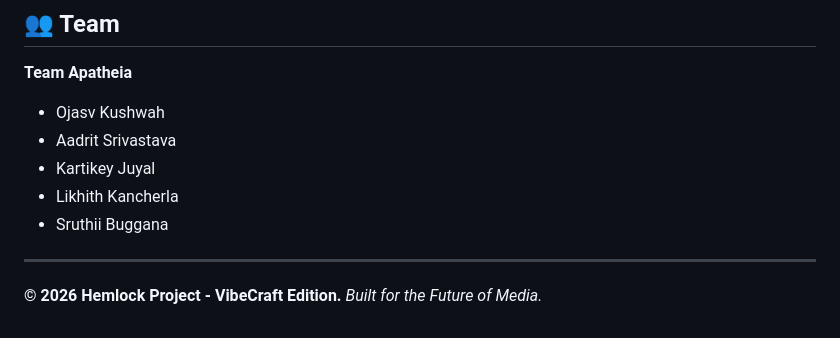
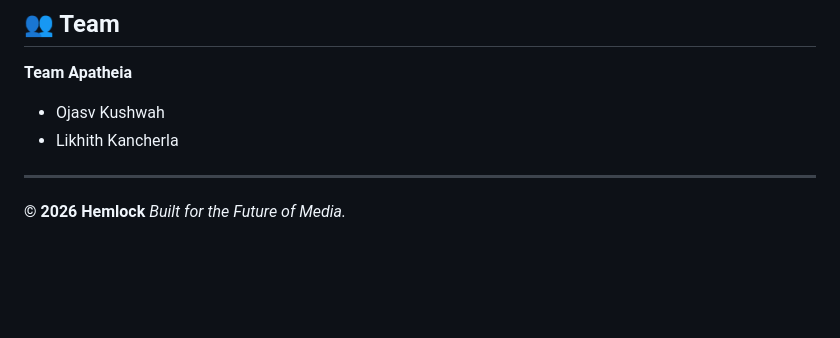
Before and after one commit to notlikki/VibeCraft, a Markdown page: README.md, the part around the change. GitHub-like rendering; blank space fills up the shorter version.

```diff
--- a/README.md
+++ b/README.md
@@ -167,12 +167,10 @@ Hemlock/
 
 **Team Apatheia**
 - Ojasv Kushwah
-- Aadrit Srivastava
-- Kartikey Juyal
 - Likhith Kancherla
-- Sruthii Buggana
+
 
 ---
 
-**© 2026 Hemlock Project - VibeCraft Edition.**
+**© 2026 Hemlock**
 *Built for the Future of Media.*
```
